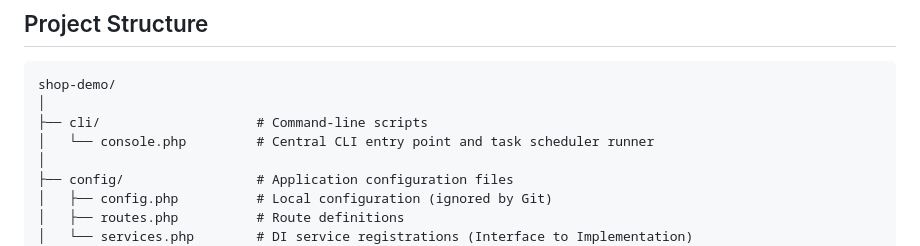
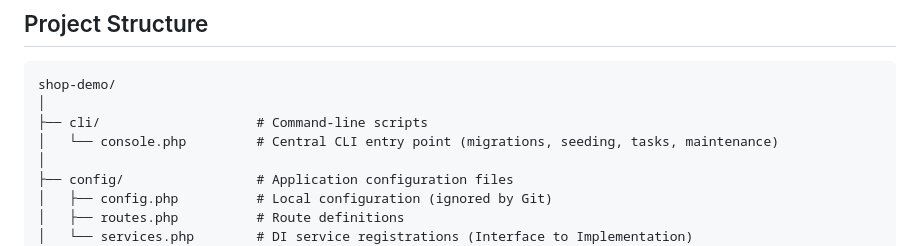
Before and after one commit to andyfraser/shop-demo, a Markdown page: README.md, the part around the change. Drawn GitHub-style.

```diff
--- a/README.md
+++ b/README.md
@@ -112,7 +112,7 @@ The test suite covers Core components, Repositories, Services, and Models, inclu
 shop-demo/
 │
 ├── cli/                    # Command-line scripts
-│   └── console.php         # Central CLI entry point and task scheduler runner
+│   └── console.php         # Central CLI entry point (migrations, seeding, tasks, maintenance)
 │
 ├── config/                 # Application configuration files
 │   ├── config.php          # Local configuration (ignored by Git)
```
Also changed, not shown: USER_MANUAL.md (+8 -2 lines).
